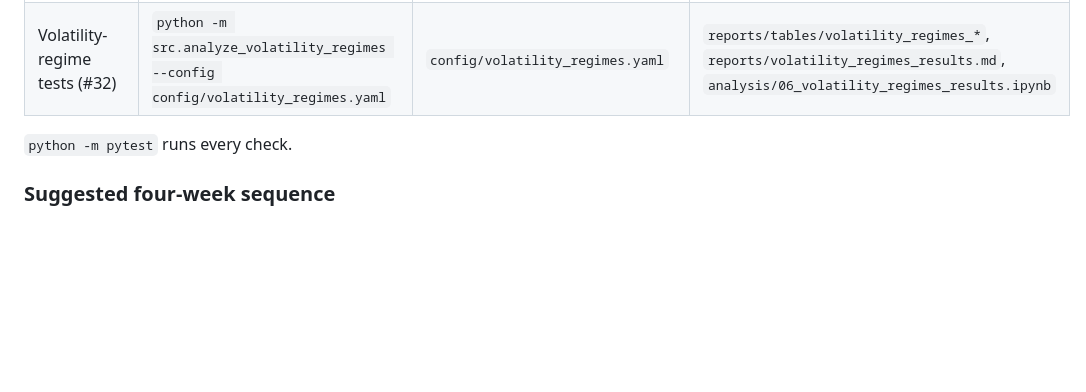
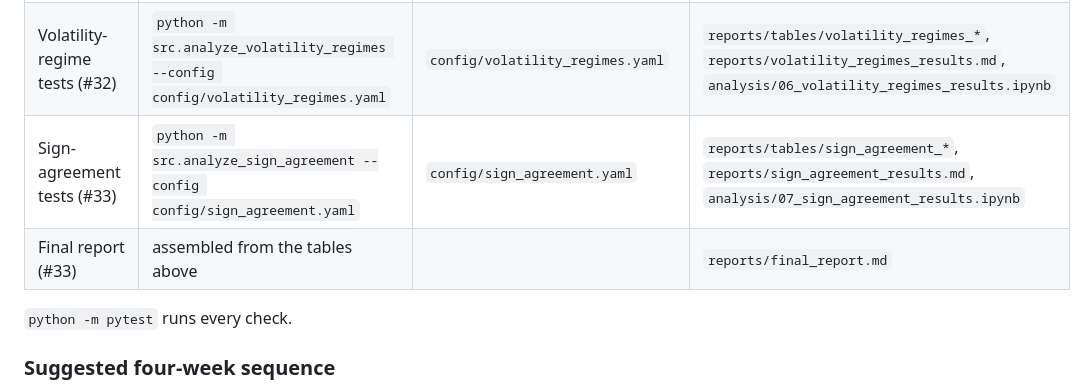
Before and after one commit to gwino/futures-project-group3, a Markdown page: README.md, the part around the change. Drawn GitHub-style; blank space fills up the shorter version.

```diff
--- a/README.md
+++ b/README.md
@@ -125,6 +125,8 @@ Run from the repository root, after `git lfs pull` (the processed minute data is
 | Closing-period strategy backtest (#30) | `python -m src.backtest_lh_strategy --config config/lh_strategy.yaml` | `config/lh_strategy.yaml` | `reports/tables/lh_strategy_*.csv`, `reports/figures/lh_strategy_*.png`, `reports/lh_strategy_results.md`, `analysis/05_lh_strategy_results.ipynb` |
 | Realized-variance features (#32) | `python -m src.build_volatility_features --config config/volatility_features.yaml` | `config/volatility_features.yaml` | `data/processed/cl_volatility_features*` |
 | Volatility-regime tests (#32) | `python -m src.analyze_volatility_regimes --config config/volatility_regimes.yaml` | `config/volatility_regimes.yaml` | `reports/tables/volatility_regimes_*`, `reports/volatility_regimes_results.md`, `analysis/06_volatility_regimes_results.ipynb` |
+| Sign-agreement tests (#33) | `python -m src.analyze_sign_agreement --config config/sign_agreement.yaml` | `config/sign_agreement.yaml` | `reports/tables/sign_agreement_*`, `reports/sign_agreement_results.md`, `analysis/07_sign_agreement_results.ipynb` |
+| Final report (#33) | assembled from the tables above | | `reports/final_report.md` |
 
 `python -m pytest` runs every check.
 
```
Also changed, not shown: reports/final_report.md (+217 -0 lines).
